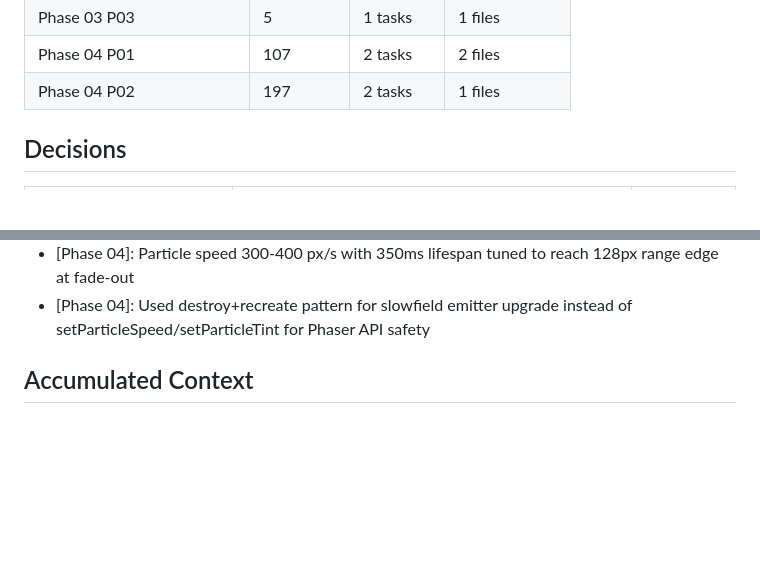
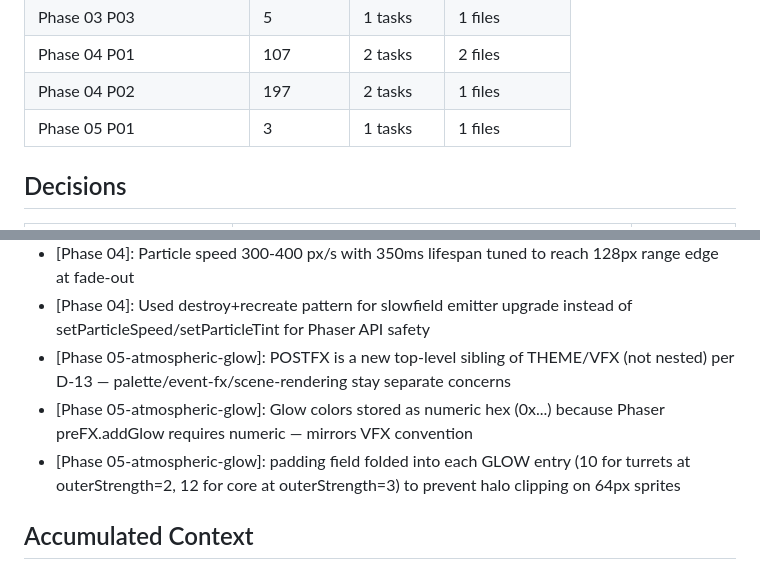
Before and after one commit to marco-machado/bug-siege, a Markdown page: .planning/STATE.md, 2 parts joined by grey strips. Drawn GitHub-style; blank space fills up the shorter version.

```diff
--- a/.planning/STATE.md
+++ b/.planning/STATE.md
@@ -66,6 +66,7 @@ Plan: 1 of 3
 | Phase 03 P03 | 5 | 1 tasks | 1 files |
 | Phase 04 P01 | 107 | 2 tasks | 2 files |
 | Phase 04 P02 | 197 | 2 tasks | 1 files |
+| Phase 05 P01 | 3 | 1 tasks | 1 files |
 
 ## Decisions
 
@@ -84,6 +85,9 @@ Plan: 1 of 3
 - [Phase 03-juicy-combat]: White fill for particle texture so runtime tint controls color
 - [Phase 04]: Particle speed 300-400 px/s with 350ms lifespan tuned to reach 128px range edge at fade-out
 - [Phase 04]: Used destroy+recreate pattern for slowfield emitter upgrade instead of setParticleSpeed/setParticleTint for Phaser API safety
+- [Phase 05-atmospheric-glow]: POSTFX is a new top-level sibling of THEME/VFX (not nested) per D-13 — palette/event-fx/scene-rendering stay separate concerns
+- [Phase 05-atmospheric-glow]: Glow colors stored as numeric hex (0x...) because Phaser preFX.addGlow requires numeric — mirrors VFX convention
+- [Phase 05-atmospheric-glow]: padding field folded into each GLOW entry (10 for turrets at outerStrength=2, 12 for core at outerStrength=3) to prevent halo clipping on 64px sprites
 
 ## Accumulated Context
 
```
Also changed, not shown: other parts of .planning/STATE.md (+16 -14 lines), .planning/ROADMAP.md (+3 -3 lines), 1 other file.
